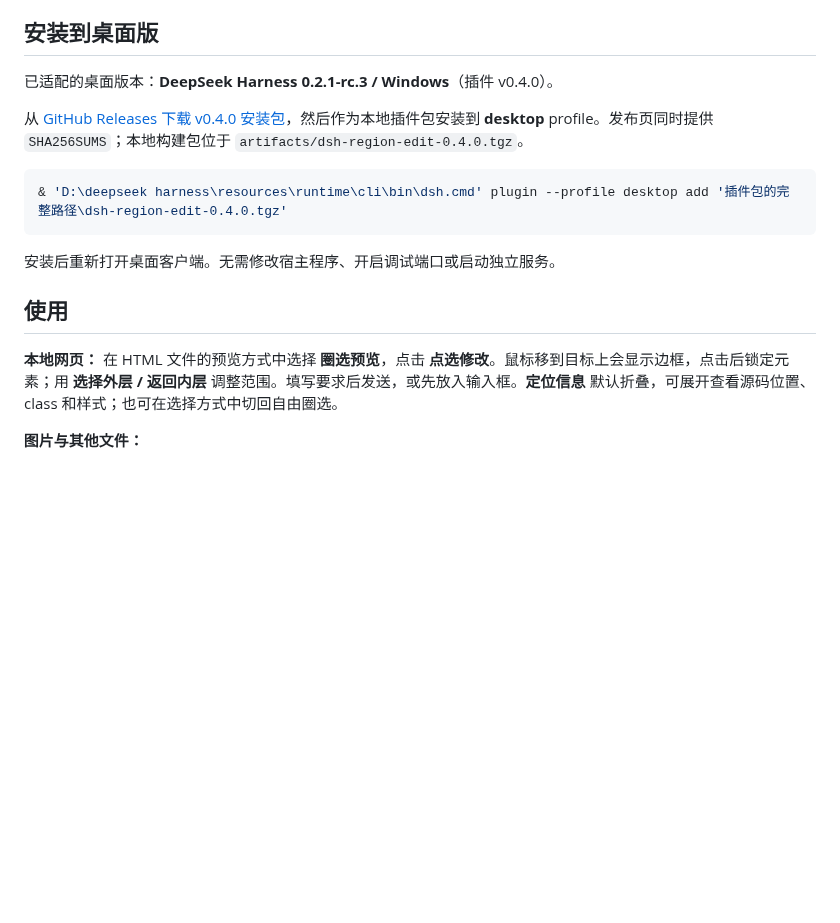
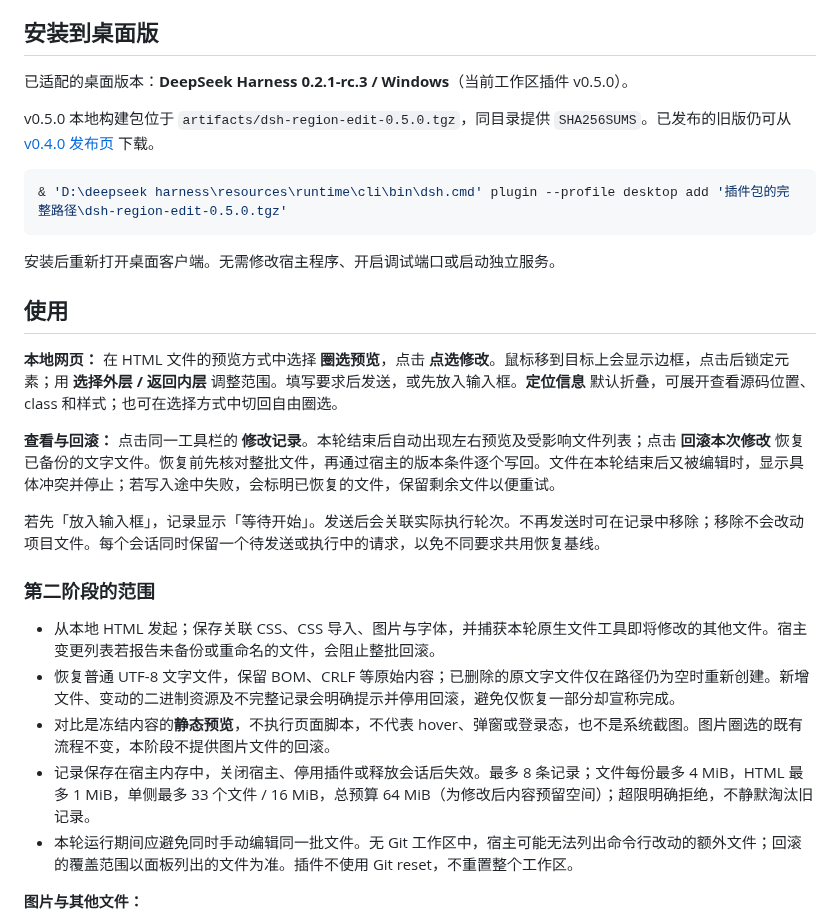
Before and after one commit to a961282799-crypto/dsh-region-edit, a Markdown page: README.md, the part around one of its changes. GitHub-like rendering; blank space fills up the shorter version.

````diff
--- a/README.md
+++ b/README.md
@@ -50,12 +56,12 @@ v0.4.0 新增本地 HTML 点选：悬停高亮、切换外层与内层、折叠
 
 ## 安装到桌面版
 
-已适配的桌面版本：**DeepSeek Harness 0.2.1-rc.3 / Windows**（插件 v0.4.0）。
+已适配的桌面版本：**DeepSeek Harness 0.2.1-rc.3 / Windows**（当前工作区插件 v0.5.0）。
 
-从 [GitHub Releases 下载 v0.4.0 安装包](https://github.com/a961282799-crypto/dsh-region-edit/releases/download/v0.4.0/dsh-region-edit-0.4.0.tgz)，然后作为本地插件包安装到 **desktop** profile。发布页同时提供 `SHA256SUMS`；本地构建包位于 `artifacts/dsh-region-edit-0.4.0.tgz`。
+v0.5.0 本地构建包位于 `artifacts/dsh-region-edit-0.5.0.tgz`，同目录提供 `SHA256SUMS`。已发布的旧版仍可从 [v0.4.0 发布页](https://github.com/a961282799-crypto/dsh-region-edit/releases/tag/v0.4.0) 下载。
 
 ```powershell
-& 'D:\deepseek harness\resources\runtime\cli\bin\dsh.cmd' plugin --profile desktop add '插件包的完整路径\dsh-region-edit-0.4.0.tgz'
+& 'D:\deepseek harness\resources\runtime\cli\bin\dsh.cmd' plugin --profile desktop add '插件包的完整路径\dsh-region-edit-0.5.0.tgz'
 ```
 
 安装后重新打开桌面客户端。无需修改宿主程序、开启调试端口或启动独立服务。
@@ -63,6 +69,18 @@ v0.4.0 新增本地 HTML 点选：悬停高亮、切换外层与内层、折叠
 ## 使用
 
 **本地网页：** 在 HTML 文件的预览方式中选择 **圈选预览**，点击 **点选修改**。鼠标移到目标上会显示边框，点击后锁定元素；用 **选择外层 / 返回内层** 调整范围。填写要求后发送，或先放入输入框。**定位信息** 默认折叠，可展开查看源码位置、class 和样式；也可在选择方式中切回自由圈选。
+
+**查看与回滚：** 点击同一工具栏的 **修改记录**。本轮结束后自动出现左右预览及受影响文件列表；点击 **回滚本次修改** 恢复已备份的文字文件。恢复前先核对整批文件，再通过宿主的版本条件逐个写回。文件在本轮结束后又被编辑时，显示具体冲突并停止；若写入途中失败，会标明已恢复的文件，保留剩余文件以便重试。
+
+若先「放入输入框」，记录显示「等待开始」。发送后会关联实际执行轮次。不再发送时可在记录中移除；移除不会改动项目文件。每个会话同时保留一个待发送或执行中的请求，以免不同要求共用恢复基线。
+
+### 第二阶段的范围
+
+- 从本地 HTML 发起；保存关联 CSS、CSS 导入、图片与字体，并捕获本轮原生文件工具即将修改的其他文件。宿主变更列表若报告未备份或重命名的文件，会阻止整批回滚。
+- 恢复普通 UTF-8 文字文件，保留 BOM、CRLF 等原始内容；已删除的原文字文件仅在路径仍为空时重新创建。新增文件、变动的二进制资源及不完整记录会明确提示并停用回滚，避免仅恢复一部分却宣称完成。
+- 对比是冻结内容的**静态预览**，不执行页面脚本，不代表 hover、弹窗或登录态，也不是系统截图。图片圈选的既有流程不变，本阶段不提供图片文件的回滚。
+- 记录保存在宿主内存中，关闭宿主、停用插件或释放会话后失效。最多 8 条记录；文件每份最多 4 MiB，HTML 最多 1 MiB，单侧最多 33 个文件 / 16 MiB，总预算 64 MiB（为修改后内容预留空间）；超限明确拒绝，不静默淘汰旧记录。
+- 本轮运行期间应避免同时手动编辑同一批文件。无 Git 工作区中，宿主可能无法列出命令行改动的额外文件；回滚的覆盖范围以面板列出的文件为准。插件不使用 Git reset，不重置整个工作区。
 
 **图片与其他文件：**
 
````
Also changed, not shown: other parts of README.md (+8 -2 lines), VALIDATION.md (+18 -0 lines), docs/images/comparison-v0.5.0.png (added), 11 other files.
